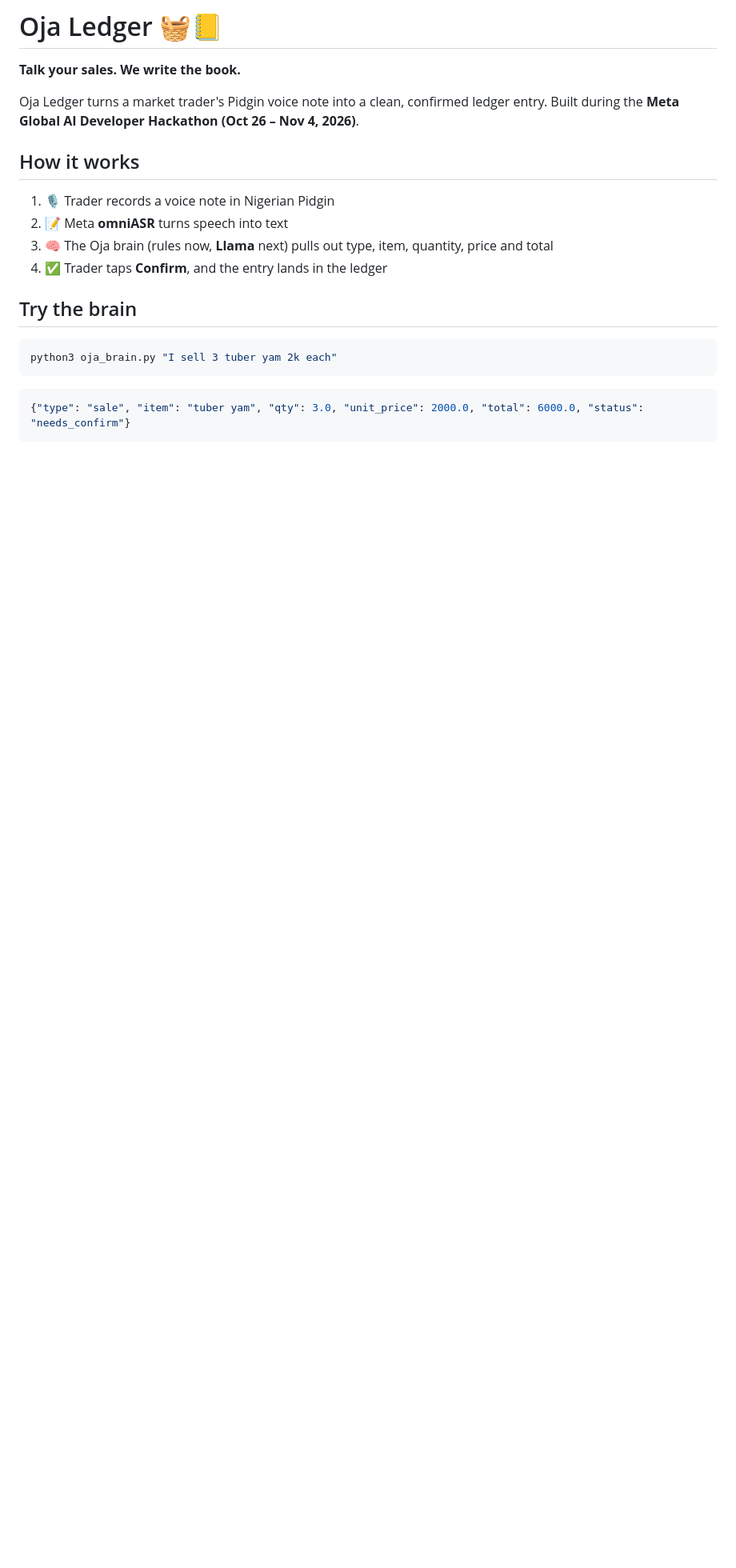
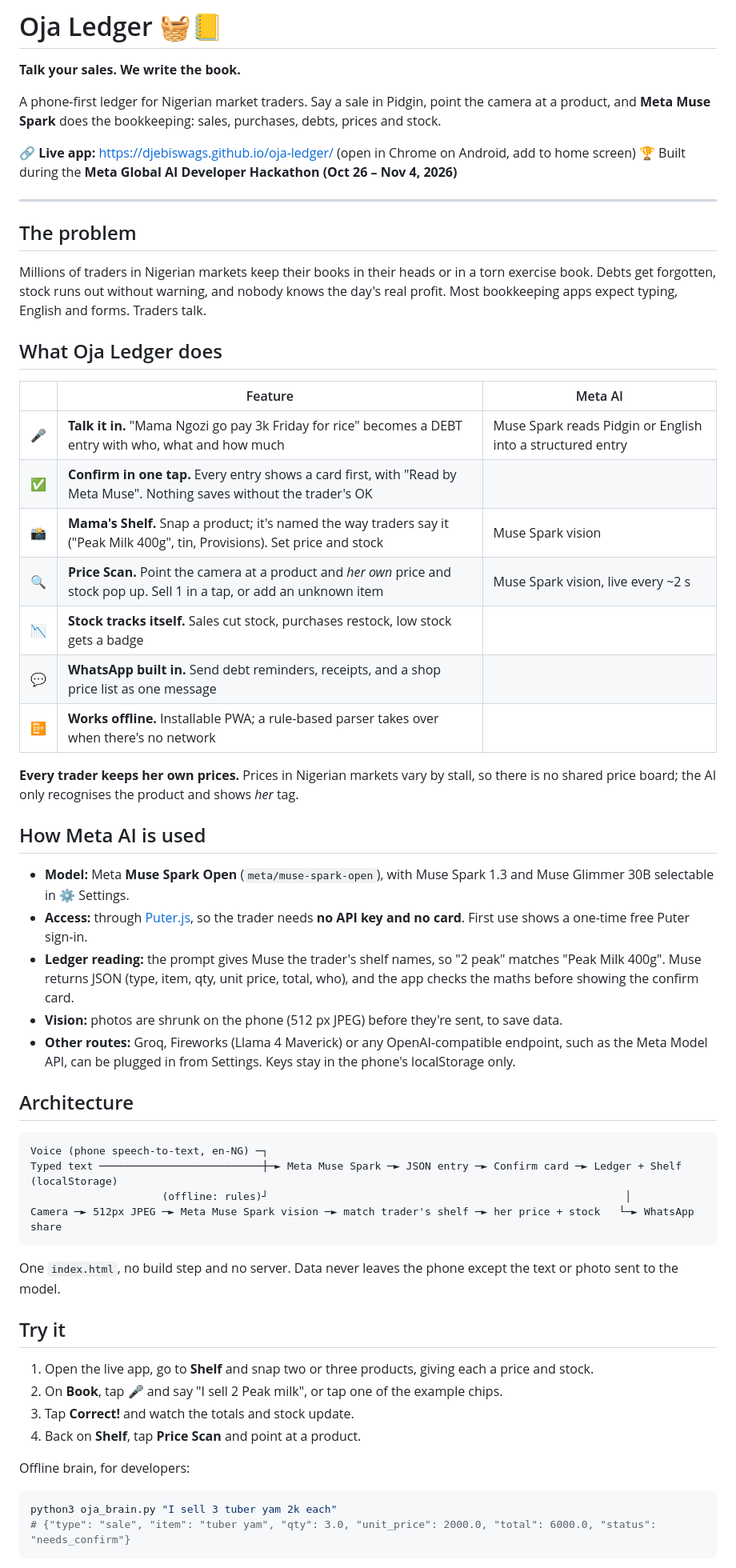
Before and after one commit to Djebiswags/oja-ledger, a Markdown page: README.md, the part around one of its changes. Shown at 80% size. GitHub-like rendering; blank space fills up the shorter version.

Commit message:
README: problem, features, how Meta Muse is used, architecture, try-it steps, build log

````diff
--- a/README.md
+++ b/README.md
@@ -2,20 +2,54 @@
 
 **Talk your sales. We write the book.**
 
-Oja Ledger turns a market trader's Pidgin voice note into a clean, confirmed ledger entry.
-Built during the **Meta Global AI Developer Hackathon (Oct 26 – Nov 4, 2026)**.
+A phone-first ledger for Nigerian market traders. Say a sale in Pidgin, point the camera at a product, and **Meta Muse Spark** does the bookkeeping: sales, purchases, debts, prices and stock.
 
-## How it works
-1. 🎙️ Trader records a voice note in Nigerian Pidgin
-2. 📝 Meta **omniASR** turns speech into text
-3. 🧠 The Oja brain (rules now, **Llama** next) pulls out type, item, quantity, price and total
-4. ✅ Trader taps **Confirm**, and the entry lands in the ledger
+🔗 **Live app:** https://djebiswags.github.io/oja-ledger/ (open in Chrome on Android, add to home screen)
+🏆 Built during the **Meta Global AI Developer Hackathon (Oct 26 – Nov 4, 2026)**
 
-## Try the brain
+---
+
+## The problem
+Millions of traders in Nigerian markets keep their books in their heads or in a torn exercise book. Debts get forgotten, stock runs out without warning, and nobody knows the day's real profit. Most bookkeeping apps expect typing, English and forms. Traders talk.
+
+## What Oja Ledger does
+| | Feature | Meta AI |
+|---|---|---|
+| 🎤 | **Talk it in.** "Mama Ngozi go pay 3k Friday for rice" becomes a DEBT entry with who, what and how much | Muse Spark reads Pidgin or English into a structured entry |
+| ✅ | **Confirm in one tap.** Every entry shows a card first, with "Read by Meta Muse". Nothing saves without the trader's OK | |
+| 📸 | **Mama's Shelf.** Snap a product; it's named the way traders say it ("Peak Milk 400g", tin, Provisions). Set price and stock | Muse Spark vision |
+| 🔍 | **Price Scan.** Point the camera at a product and *her own* price and stock pop up. Sell 1 in a tap, or add an unknown item | Muse Spark vision, live every ~2 s |
+| 📉 | **Stock tracks itself.** Sales cut stock, purchases restock, low stock gets a badge | |
+| 💬 | **WhatsApp built in.** Send debt reminders, receipts, and a shop price list as one message | |
+| 📴 | **Works offline.** Installable PWA; a rule-based parser takes over when there's no network | |
+
+**Every trader keeps her own prices.** Prices in Nigerian markets vary by stall, so there is no shared price board; the AI only recognises the product and shows *her* tag.
+
+## How Meta AI is used
+- **Model:** Meta **Muse Spark Open** (`meta/muse-spark-open`), with Muse Spark 1.3 and Muse Glimmer 30B selectable in ⚙️ Settings.
+- **Access:** through [Puter.js](https://developer.puter.com/ai/meta/muse-spark-open/), so the trader needs **no API key and no card**. First use shows a one-time free Puter sign-in.
+- **Ledger reading:** the prompt gives Muse the trader's shelf names, so "2 peak" matches "Peak Milk 400g". Muse returns JSON (type, item, qty, unit price, total, who), and the app checks the maths before showing the confirm card.
+- **Vision:** photos are shrunk on the phone (512 px JPEG) before they're sent, to save data.
+- **Other routes:** Groq, Fireworks (Llama 4 Maverick) or any OpenAI-compatible endpoint, such as the Meta Model API, can be plugged in from Settings. Keys stay in the phone's localStorage only.
+
+## Architecture
+```
+Voice (phone speech-to-text, en-NG) ─┐
+Typed text ──────────────────────────┼─► Meta Muse Spark ─► JSON entry ─► Confirm card ─► Ledger + Shelf (localStorage)
+                     (offline: rules)┘                                                         │
+Camera ─► 512px JPEG ─► Meta Muse Spark vision ─► match trader's shelf ─► her price + stock   └─► WhatsApp share
+```
+One `index.html`, no build step and no server. Data never leaves the phone except the text or photo sent to the model.
+
+## Try it
+1. Open the live app, go to **Shelf** and snap two or three products, giving each a price and stock.
+2. On **Book**, tap 🎤 and say "I sell 2 Peak milk", or tap one of the example chips.
+3. Tap **Correct!** and watch the totals and stock update.
+4. Back on **Shelf**, tap **Price Scan** and point at a product.
+
+Offline brain, for developers:
 ```bash
 python3 oja_brain.py "I sell 3 tuber yam 2k each"
-```
-```json
-{"type": "sale", "item": "tuber yam", "qty": 3.0, "unit_price": 2000.0, "total": 6000.0, "status": "needs_confirm"}
+# {"type": "sale", "item": "tuber yam", "qty": 3.0, "unit_price": 2000.0, "total": 6000.0, "status": "needs_confirm"}
 ```
 
````
Also changed, not shown: other parts of README.md (+14 -34 lines).
